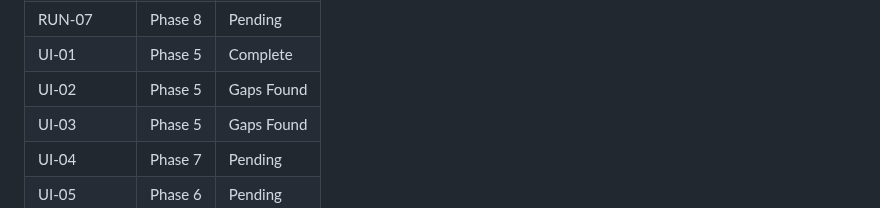
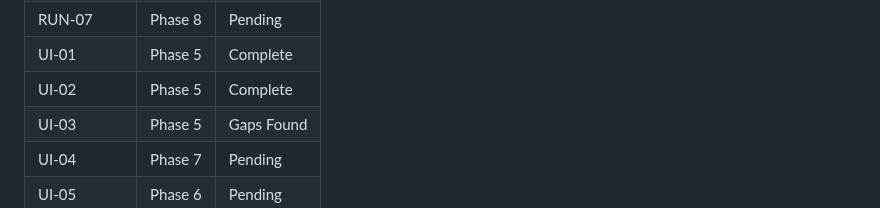
Before and after one commit to filipay/shortlist, a Markdown page: .planning/REQUIREMENTS.md, the part around one of its changes. GitHub-like rendering.

Commit message:
docs(05-09): mark UI-02 complete in REQUIREMENTS

```diff
--- a/.planning/REQUIREMENTS.md
+++ b/.planning/REQUIREMENTS.md
@@ -235,7 +235,7 @@ Which phases cover which requirements. Updated during roadmap creation.
 | RUN-06 | Phase 8 | Pending |
 | RUN-07 | Phase 8 | Pending |
 | UI-01 | Phase 5 | Complete |
-| UI-02 | Phase 5 | Gaps Found |
+| UI-02 | Phase 5 | Complete |
 | UI-03 | Phase 5 | Gaps Found |
 | UI-04 | Phase 7 | Pending |
 | UI-05 | Phase 6 | Pending |
```
Also changed, not shown: other parts of .planning/REQUIREMENTS.md (+1 -1 lines).
